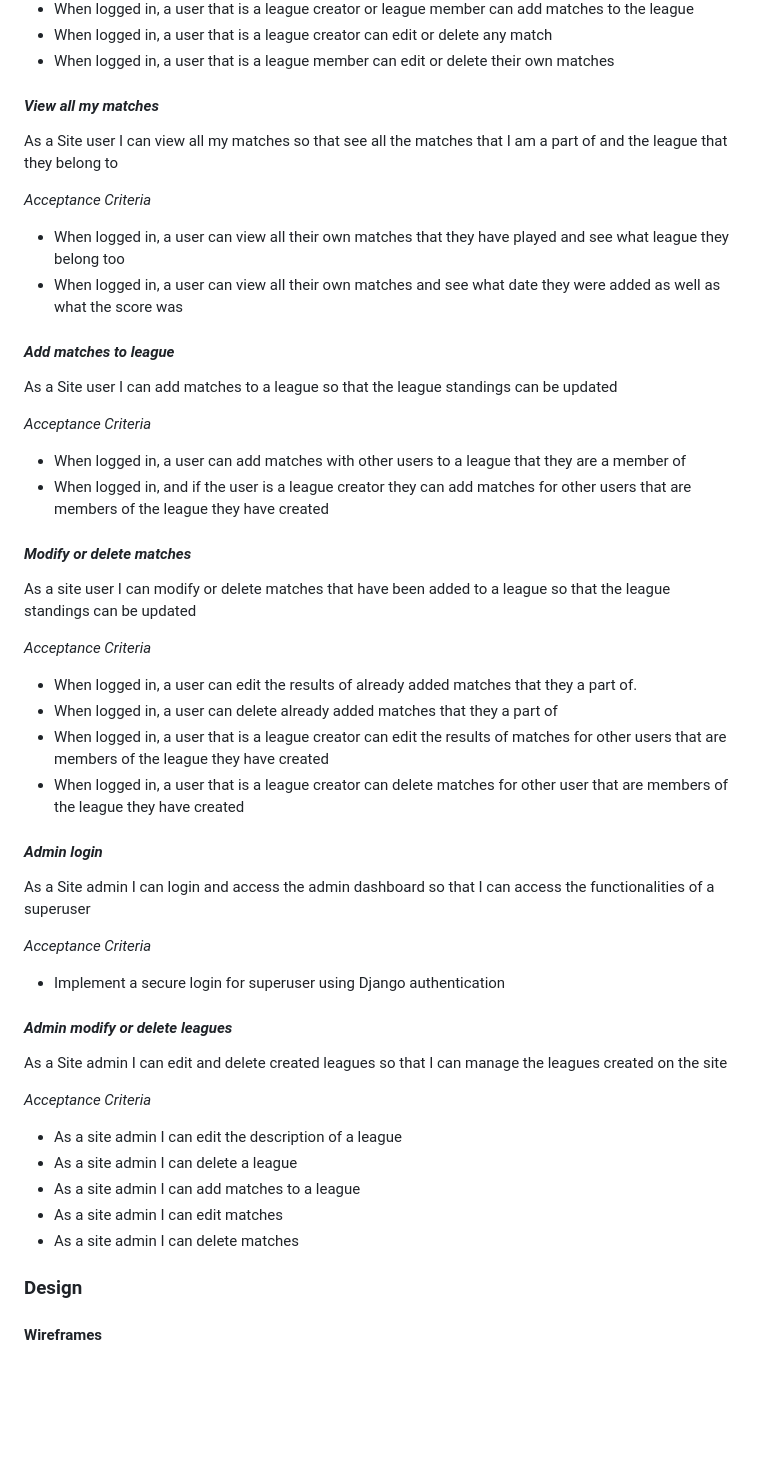
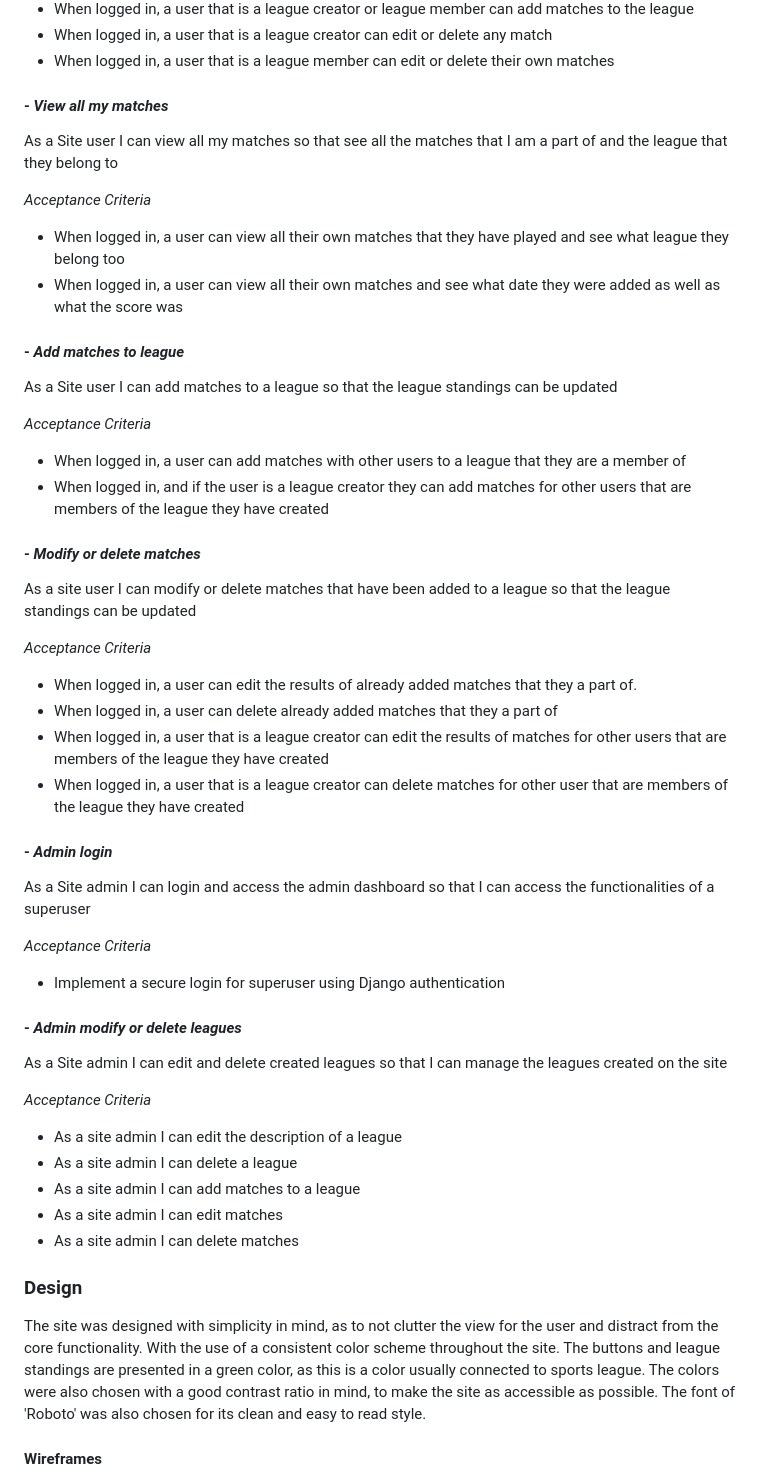
Before and after one commit to MorganStenberg/League-hub, a Markdown page: README.md, the part around one of its changes. Drawn GitHub-style; blank space fills up the shorter version.

```diff
--- a/README.md
+++ b/README.md
@@ -107,7 +109,7 @@ As a Site user I can choose a league to view so that I can see a detailed view o
 - When logged in, a user that is a league member can edit or delete their own matches
 
 
-#### *View all my matches*
+#### - *View all my matches*
 
 As a Site user I can view all my matches so that see all the matches that I am a part of and the league that they belong to
 
@@ -117,7 +119,7 @@ As a Site user I can view all my matches so that see all the matches that I am a
 - When logged in, a user can view all their own matches and see what date they were added as well as what the score was
 
 
-#### *Add matches to league*
+#### - *Add matches to league*
 
 As a Site user I can add matches to a league so that the league standings can be updated
 
@@ -127,7 +129,7 @@ As a Site user I can add matches to a league so that the league standings can be
 - When logged in, and if the user is a league creator they can add matches for other users that are members of the league they have created
 
 
-#### *Modify or delete matches*
+#### - *Modify or delete matches*
 
 As a site user I can modify or delete matches that have been added to a league so that the league standings can be updated
 
@@ -139,7 +141,7 @@ As a site user I can modify or delete matches that have been added to a league s
 - When logged in, a user that is a league creator can delete matches for other user that are members of the league they have created
 
 
-#### *Admin login*
+#### - *Admin login*
 
 As a Site admin I can login and access the admin dashboard so that I can access the functionalities of a superuser
 
@@ -148,7 +150,7 @@ As a Site admin I can login and access the admin dashboard so that I can access
 - Implement a secure login for superuser using Django authentication
 
 
-#### *Admin modify or delete leagues*
+#### - *Admin modify or delete leagues*
 
 As a Site admin I can edit and delete created leagues so that I can manage the leagues created on the site
 
@@ -163,4 +165,8 @@ As a Site admin I can edit and delete created leagues so that I can manage the l
 
 ### **Design**
 
+The site was designed with simplicity in mind, as to not clutter the view for the user and distract from the core functionality. With the use of a consistent color scheme throughout the site.
+The buttons and league standings are presented in a green color, as this is a color usually connected to sports league. The colors were also chosen with a good contrast ratio in mind, to make the site as accessible as possible.
+The font of 'Roboto' was also chosen for its clean and easy to read style.
+
 #### **Wireframes**
```
Also changed, not shown: other parts of README.md (+28 -7 lines), documentation/ERD.PNG (added), documentation/wireframes/Wireframe_landing_page.PNG (added), documentation/wireframes/wireframe_all_leagues.PNG (added), documentation/wireframes/wireframe_create_league.PNG (added), documentation/wireframes/wireframe_det_league.PNG (added).
